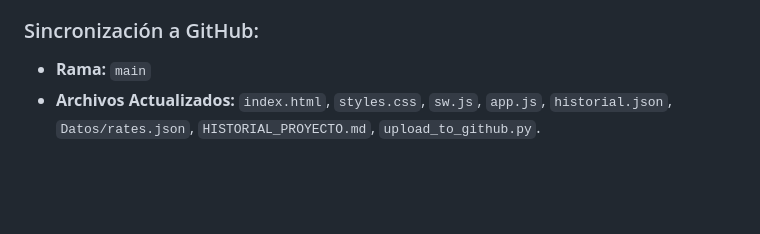
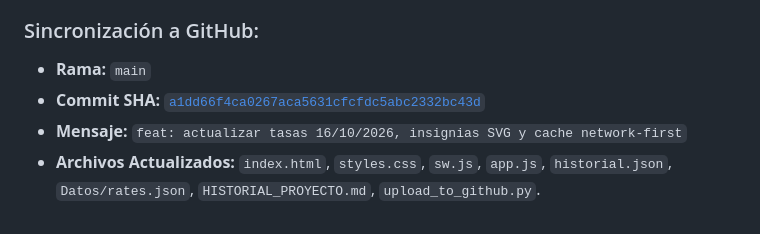
Before and after one commit to darwindiaz328-ai/TasaVenezuela, a Markdown page: HISTORIAL_PROYECTO.md, the part around the change. Drawn GitHub-style; blank space fills up the shorter version.

Commit message:
feat: actualizar tasas 16/10/2026, insignias SVG y cache network-first

```diff
--- a/HISTORIAL_PROYECTO.md
+++ b/HISTORIAL_PROYECTO.md
@@ -328,4 +328,6 @@ El usuario solicitó ejecutar la aplicación web en tiempo real, auditar visual
 
 ### Sincronización a GitHub:
 * **Rama:** `main`
+* **Commit SHA:** [`a1dd66f4ca0267aca5631cfcfdc5abc2332bc43d`](https://github.com/darwindiaz328-ai/TasaVenezuela/commit/a1dd66f4ca0267aca5631cfcfdc5abc2332bc43d)
+* **Mensaje:** `feat: actualizar tasas 16/10/2026, insignias SVG y cache network-first`
 * **Archivos Actualizados:** `index.html`, `styles.css`, `sw.js`, `app.js`, `historial.json`, `Datos/rates.json`, `HISTORIAL_PROYECTO.md`, `upload_to_github.py`.
```
